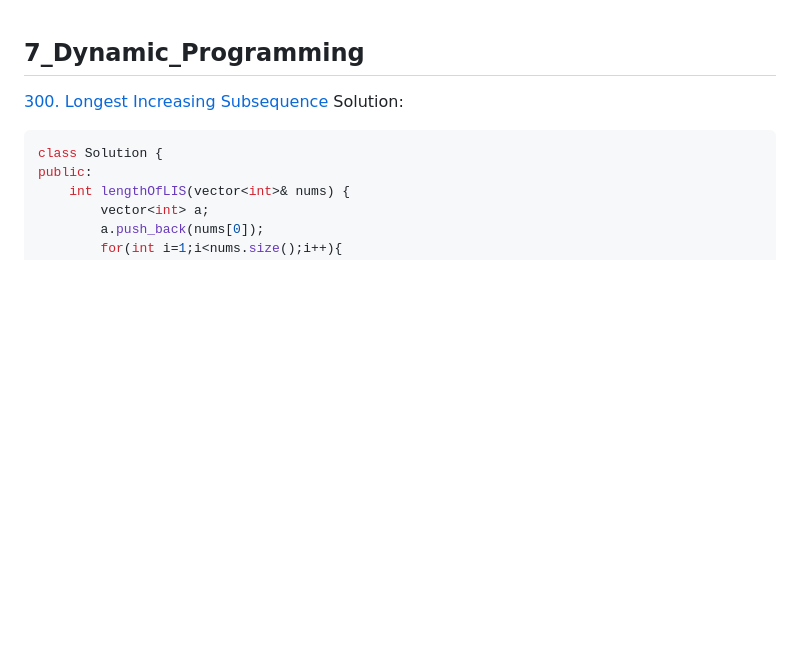
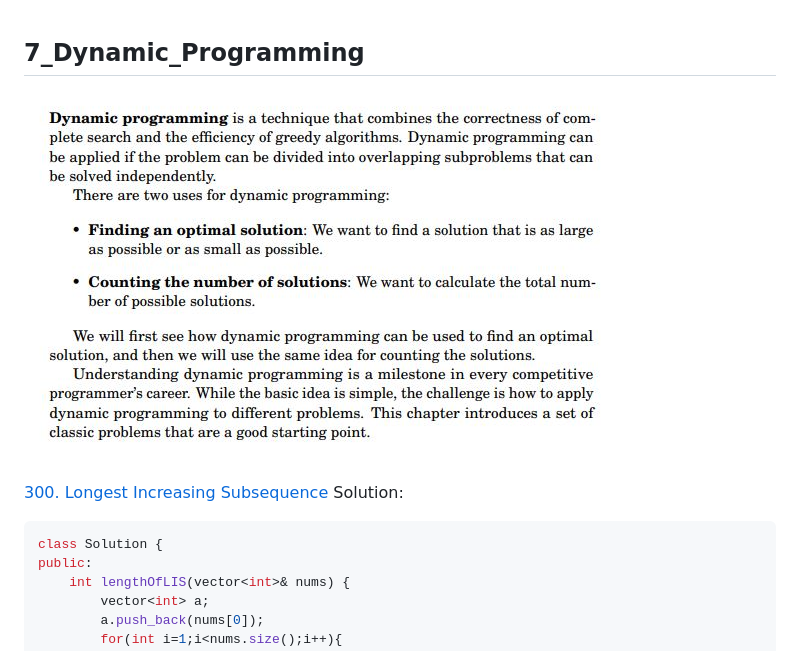
Before and after one commit to guanhuankang/Algorithm-Learning, a Markdown page: notes/7_Dynamic_Programming.md, the part around the change. Drawn GitHub-style; pictures changed too: __doc__/7_1.jpg (added); blank space fills up the shorter version.

```diff
--- a/notes/7_Dynamic_Programming.md
+++ b/notes/7_Dynamic_Programming.md
@@ -1,4 +1,6 @@
 ## 7_Dynamic_Programming
+
+![](../__doc__/7_1.jpg)
 
 [300. Longest Increasing Subsequence](https://leetcode.com/problems/longest-increasing-subsequence/description/)
 Solution:
```
Also changed, not shown: README.md (+3 -1 lines), notes/8_Amortized_Analysis.md (added, +30 -0 lines), notes/9_Range_Queries.md (added, +3 -0 lines), __doc__/9_1.jpg (added).
